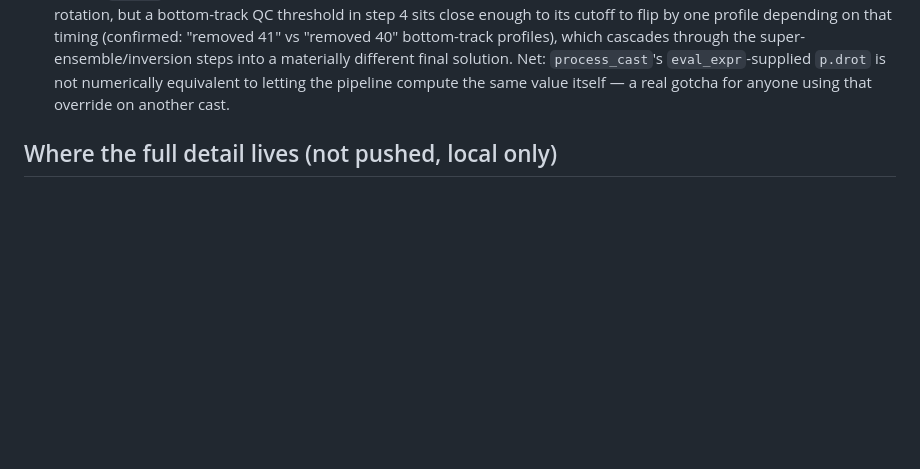
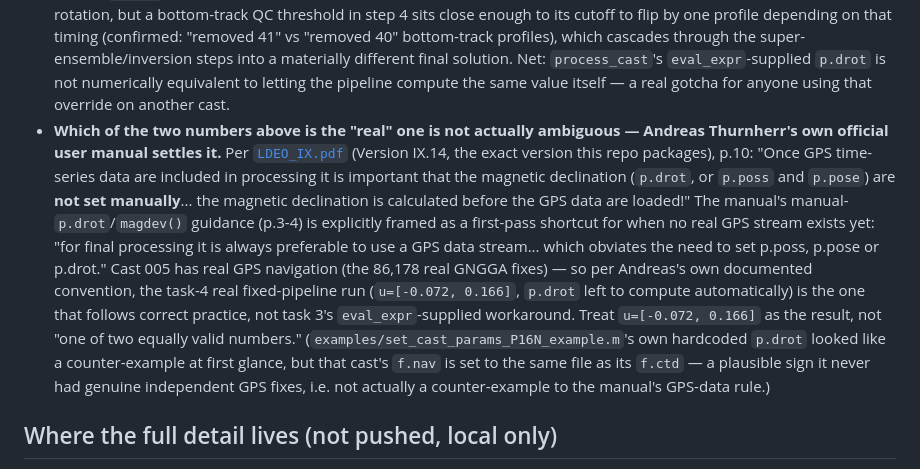
Before and after one commit to botheredbybees/LDEO_IX_Octave, a Markdown page: HANDOVER.md, the part around the change. GitHub-like rendering; blank space fills up the shorter version.

Commit message:
docs: resolve which run's numbers are correct via Andreas Thurnherr's own manual

```diff
--- a/HANDOVER.md
+++ b/HANDOVER.md
@@ -310,6 +310,27 @@ session with the fixes in place:
   `p.drot` is not numerically equivalent to letting the pipeline compute the
   same value itself — a real gotcha for anyone using that override on
   another cast.
+- **Which of the two numbers above is the "real" one is not actually
+  ambiguous — Andreas Thurnherr's own official user manual settles it.**
+  Per [`LDEO_IX.pdf`](https://www.ldeo.columbia.edu/~ant/UserManuals/LDEO_IX.pdf)
+  (Version IX.14, the exact version this repo packages), p.10: "Once GPS
+  time-series data are included in processing it is important that the
+  magnetic declination (`p.drot`, or `p.poss` and `p.pose`) are **not set
+  manually**... the magnetic declination is calculated before the GPS data
+  are loaded!" The manual's manual-`p.drot`/`magdev()` guidance (p.3-4) is
+  explicitly framed as a first-pass shortcut for when no real GPS stream
+  exists yet: "for final processing it is always preferable to use a GPS
+  data stream... which obviates the need to set p.poss, p.pose or p.drot."
+  Cast 005 has real GPS navigation (the 86,178 real GNGGA fixes) — so per
+  Andreas's own documented convention, the task-4 real fixed-pipeline run
+  (`u=[-0.072, 0.166]`, `p.drot` left to compute automatically) is the one
+  that follows correct practice, not task 3's `eval_expr`-supplied
+  workaround. Treat `u=[-0.072, 0.166]` as the result, not "one of two
+  equally valid numbers." (`examples/set_cast_params_P16N_example.m`'s own
+  hardcoded `p.drot` looked like a counter-example at first glance, but that
+  cast's `f.nav` is set to the same file as its `f.ctd` — a plausible sign
+  it never had genuine independent GPS fixes, i.e. not actually a
+  counter-example to the manual's GPS-data rule.)
 
 ## Where the full detail lives (not pushed, local only)
 
```
